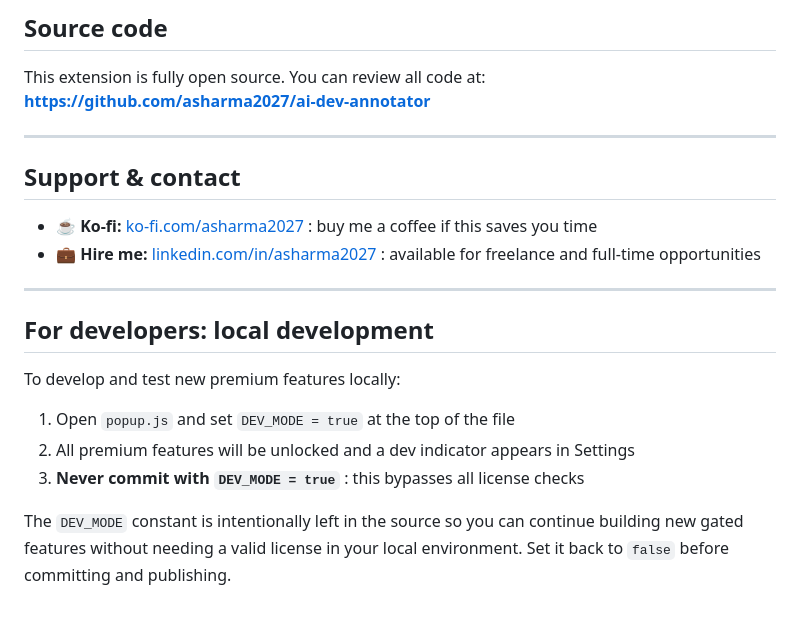
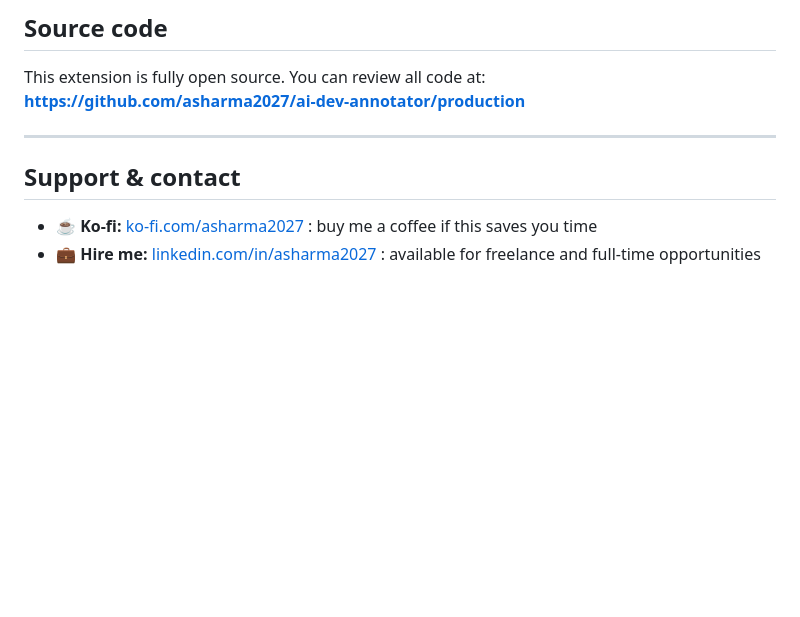
Before and after one commit to asharma2027/ai-dev-annotator, a Markdown page: README.md, the part around the change. Rendered like a GitHub page; blank space fills up the shorter version.

```diff
--- a/README.md
+++ b/README.md
@@ -125,7 +125,7 @@ Alt+Right-Click any web element to annotate it. Export notes as clean Markdown f
 ## Source code
 
 This extension is fully open source. You can review all code at:
-**https://github.com/asharma2027/ai-dev-annotator**
+**https://github.com/asharma2027/ai-dev-annotator/production**
 
 ---
 
@@ -133,15 +133,3 @@ This extension is fully open source. You can review all code at:
 
 - ☕ **Ko-fi:** [ko-fi.com/asharma2027](https://ko-fi.com/asharma2027) : buy me a coffee if this saves you time
 - 💼 **Hire me:** [linkedin.com/in/asharma2027](https://www.linkedin.com/in/asharma2027/) : available for freelance and full-time opportunities
-
----
-
-## For developers: local development
-
-To develop and test new premium features locally:
-
-1. Open `popup.js` and set `DEV_MODE = true` at the top of the file
-2. All premium features will be unlocked and a dev indicator appears in Settings
-3. **Never commit with `DEV_MODE = true`** : this bypasses all license checks
-
-The `DEV_MODE` constant is intentionally left in the source so you can continue building new gated features without needing a valid license in your local environment. Set it back to `false` before committing and publishing.
```
